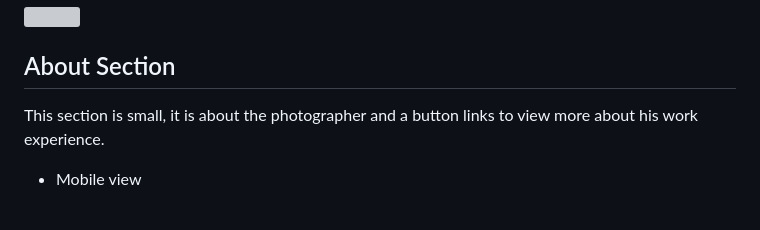
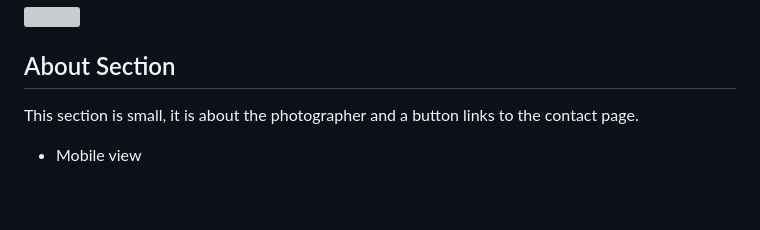
Before and after one commit to jaxsonkieran/kreative-media, a Markdown page: README.md, the part around one of its changes. GitHub-like rendering; grey boxes are pictures that could not be loaded.

```diff
--- a/README.md
+++ b/README.md
@@ -119,7 +119,7 @@ I wanted a clean minimalist typography for the website, so I imported 'Lato' fro
 <img src="documentation/readme images/home-page.PNG">
 
 ## About Section
-This section is small, it is about the photographer and a button links to view more about his work experience.
+This section is small, it is about the photographer and a button links to the contact page.
 
 * Mobile view
 <br>
```
Also changed, not shown: other parts of README.md (+2 -2 lines), documentation/readme images/clients-desktop.PNG (deleted), documentation/readme images/clients-mobile.PNG (deleted), documentation/readme images/clients-v2-desktop.PNG (added), documentation/readme images/clients-v2-mobile.PNG (added), 1 other file.
